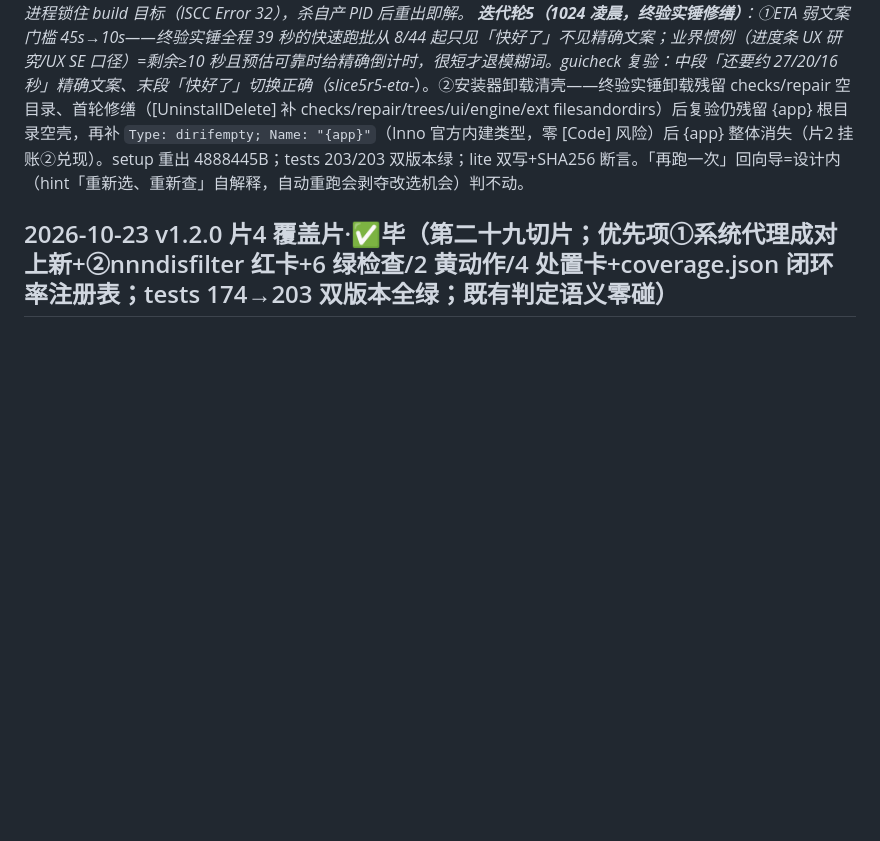
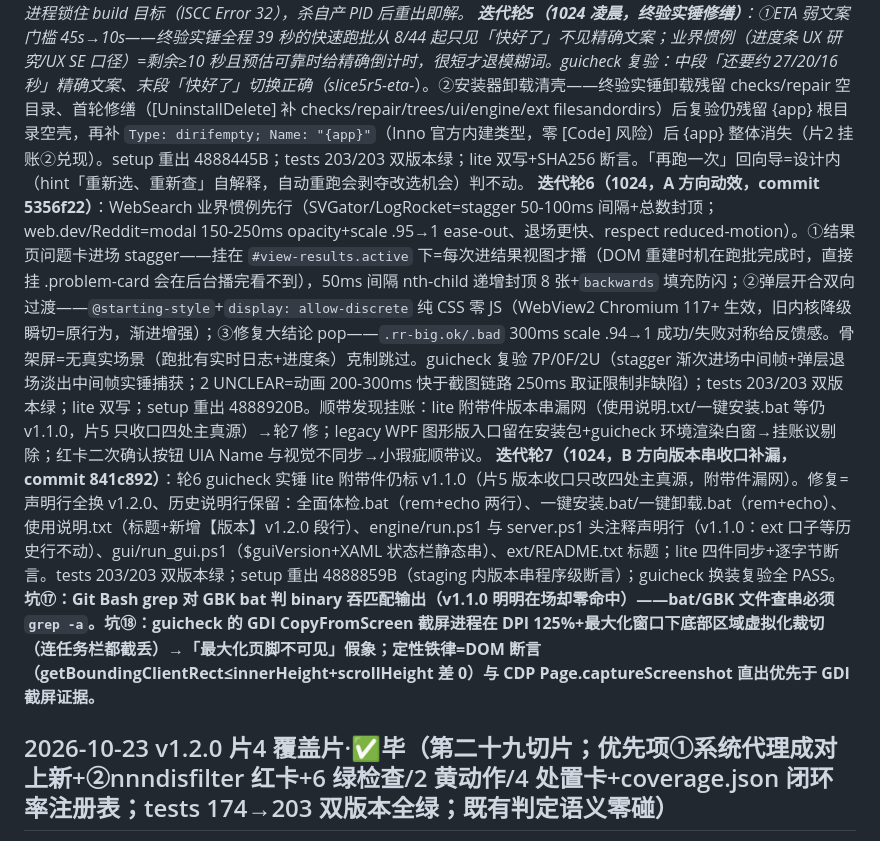
Before and after one commit to Mrxiaobbbaiii/pc-checkup-bench, a Markdown page: CHANGELOG.md, the part around the change. Drawn GitHub-style; blank space fills up the shorter version.

Commit message:
docs: 更新日志补记动效与版本号统一

```diff
--- a/CHANGELOG.md
+++ b/CHANGELOG.md
@@ -8,6 +8,8 @@
 **终验（1024 凌晨毕）**：guicheck-flash setup.exe 用户旅程终验 **9 PASS/0 FAIL/0 UNCLEAR**（静默卸旧→装新→桌面 B1 盾勾图标→首启原生窗三按钮无浏览器框+页脚 v1.2.0 徽章→全面体检 39 秒出报告（13 项问题）→黄级 net_wininet_proxy_off 演练零状态变化五段绿+回滚包落盘→关窗零残留→卸载留净+keep 备份→重装留机；截图 guicheck_tmp/slice5-*）。群文案已备（`群发文案-v1.2.0.md`）待用户过目；积分对账待控制台实测。终验带出两实锤=轮5 修缮毕（见迭代轮段）。
 **迭代轮（23:00 start plan token 窗口，用户令=自主迭代到用完；commit 792fea8）**：轮1 文案净化——修复卡 net_wininet_proxy_off desc 清除「（1023 用户痛点拍板项）」内部黑话、style.css 头注释中性化（用户可见源码面），lite 双写+SHA256 断言；轮2 交互动画——对照业界惯例（Justinmind/Smashing 进度指示惯例：真实步骤标签已有、按钮按压反馈已有、缺视图过渡）补 `.view.active` 进场动画 220ms ease-out fade-up（CSS-only 零 JS 改动，`prefers-reduced-motion` 既有全局兜底自动豁免，26px 行高红线不碰）；轮3 去本机案例化扫描结论=修复卡/使用说明均已是「通用步骤+举例」式（带「换成报告点名的驱动名」引导）判合格零改动，判定层文件（checks/bs_suspects.json）铁律不碰。每轮 tests 203/203 双版本全绿；setup.exe 重出（4888382B）。坑：被取消的 guicheck 派工残留两个安装器进程锁住 build 目标（ISCC Error 32），杀自产 PID 后重出即解。
 **迭代轮5（1024 凌晨，终验实锤修缮）**：①ETA 弱文案门槛 45s→10s——终验实锤全程 39 秒的快速跑批从 8/44 起只见「快好了」不见精确文案；业界惯例（进度条 UX 研究/UX SE 口径）=剩余≥10 秒且预估可靠时给精确倒计时，很短才退模糊词。guicheck 复验：中段「还要约 27/20/16 秒」精确文案、末段「快好了」切换正确（slice5r5-eta-*）。②安装器卸载清壳——终验实锤卸载残留 checks/repair 空目录、首轮修缮（[UninstallDelete] 补 checks/repair/trees/ui/engine/ext filesandordirs）后复验仍残留 {app} 根目录空壳，再补 `Type: dirifempty; Name: "{app}"`（Inno 官方内建类型，零 [Code] 风险）后 {app} 整体消失（片2 挂账②兑现）。setup 重出 4888445B；tests 203/203 双版本绿；lite 双写+SHA256 断言。「再跑一次」回向导=设计内（hint「重新选、重新查」自解释，自动重跑会剥夺改选机会）判不动。
+**迭代轮6（1024，A 方向动效，commit 5356f22）**：WebSearch 业界惯例先行（SVGator/LogRocket=stagger 50-100ms 间隔+总数封顶；web.dev/Reddit=modal 150-250ms opacity+scale .95→1 ease-out、退场更快、respect reduced-motion）。①结果页问题卡进场 stagger——挂在 `#view-results.active` 下=每次进结果视图才播（DOM 重建时机在跑批完成时，直接挂 .problem-card 会在后台播完看不到），50ms 间隔 nth-child 递增封顶 8 张+`backwards` 填充防闪；②弹层开合双向过渡——`@starting-style`+`display: allow-discrete` 纯 CSS 零 JS（WebView2 Chromium 117+ 生效，旧内核降级瞬切=原行为，渐进增强）；③修复大结论 pop——`.rr-big.ok/.bad` 300ms scale .94→1 成功/失败对称给反馈感。骨架屏=无真实场景（跑批有实时日志+进度条）克制跳过。guicheck 复验 7P/0F/2U（stagger 渐次进场中间帧+弹层退场淡出中间帧实锤捕获；2 UNCLEAR=动画 200-300ms 快于截图链路 250ms 取证限制非缺陷）；tests 203/203 双版本绿；lite 双写；setup 重出 4888920B。顺带发现挂账：lite 附带件版本串漏网（使用说明.txt/一键安装.bat 等仍 v1.1.0，片5 只收口四处主真源）→轮7 修；legacy WPF 图形版入口留在安装包+guicheck 环境渲染白窗→挂账议剔除；红卡二次确认按钮 UIA Name 与视觉不同步→小瑕疵顺带议。
+**迭代轮7（1024，B 方向版本串收口补漏，commit 841c892）**：轮6 guicheck 实锤 lite 附带件仍标 v1.1.0（片5 版本收口只改四处主真源，附带件漏网）。修复=声明行全换 v1.2.0、历史说明行保留：全面体检.bat（rem+echo 两行）、一键安装.bat/一键卸载.bat（rem+echo）、使用说明.txt（标题+新增【版本】v1.2.0 段行）、engine/run.ps1 与 server.ps1 头注释声明行（v1.1.0：ext 口子等历史行不动）、gui/run_gui.ps1（$guiVersion+XAML 状态栏静态串）、ext/README.txt 标题；lite 四件同步+逐字节断言。tests 203/203 双版本绿；setup 重出 4888859B（staging 内版本串程序级断言）；guicheck 换装复验全 PASS。**坑⑰：Git Bash grep 对 GBK bat 判 binary 吞匹配输出（v1.1.0 明明在场却零命中）——bat/GBK 文件查串必须 `grep -a`。坑⑱：guicheck 的 GDI CopyFromScreen 截屏进程在 DPI 125%+最大化窗口下底部区域虚拟化裁切（连任务栏都截丢）→「最大化页脚不可见」假象；定性铁律=DOM 断言（getBoundingClientRect≤innerHeight+scrollHeight 差 0）与 CDP Page.captureScreenshot 直出优先于 GDI 截屏证据。**
 
 ## 2026-10-23 v1.2.0 片4 覆盖片·✅毕（第二十九切片；优先项①系统代理成对上新+②nnndisfilter 红卡+6 绿检查/2 黄动作/4 处置卡+coverage.json 闭环率注册表；tests 174→203 双版本全绿；既有判定语义零碰）
 
```
